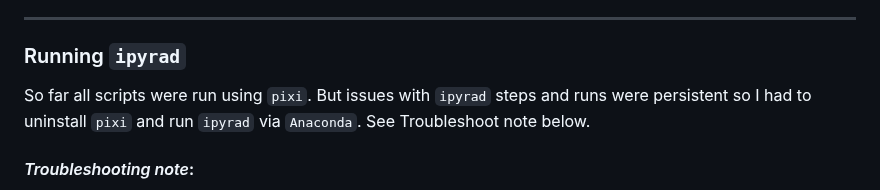
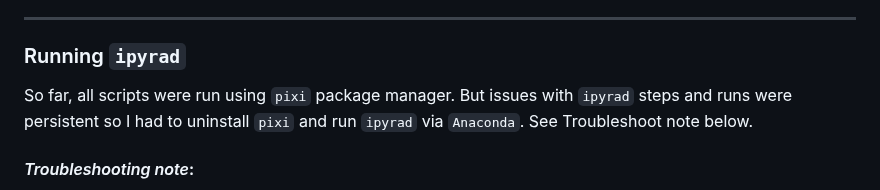
Before and after one commit to grcvhon/atm-analysis, a Markdown page: genomics/README.md, the part around the change. GitHub-like rendering.

```diff
--- a/genomics/README.md
+++ b/genomics/README.md
@@ -294,7 +294,7 @@ Proceed with running `02_qc.sh`. However, be aware that in some instances the `k
 
 ### Running `ipyrad`
 
-So far all scripts were run using `pixi`. But issues with `ipyrad` steps and runs were persistent so I had to uninstall `pixi` and run `ipyrad` via `Anaconda`. See Troubleshoot note below.<br>
+So far, all scripts were run using `pixi` package manager. But issues with `ipyrad` steps and runs were persistent so I had to uninstall `pixi` and run `ipyrad` via `Anaconda`. See Troubleshoot note below.<br>
 
 #### <i>Troubleshooting note</i>:
 
```
